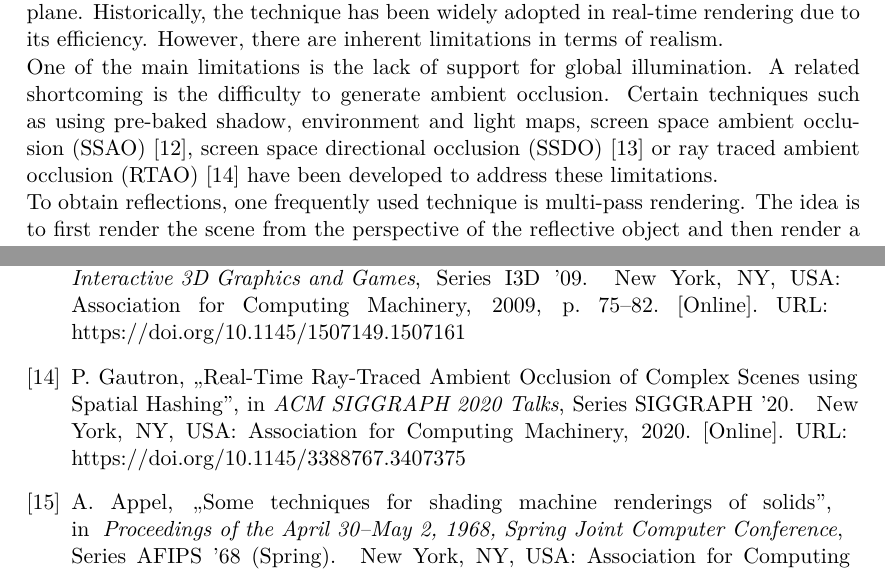
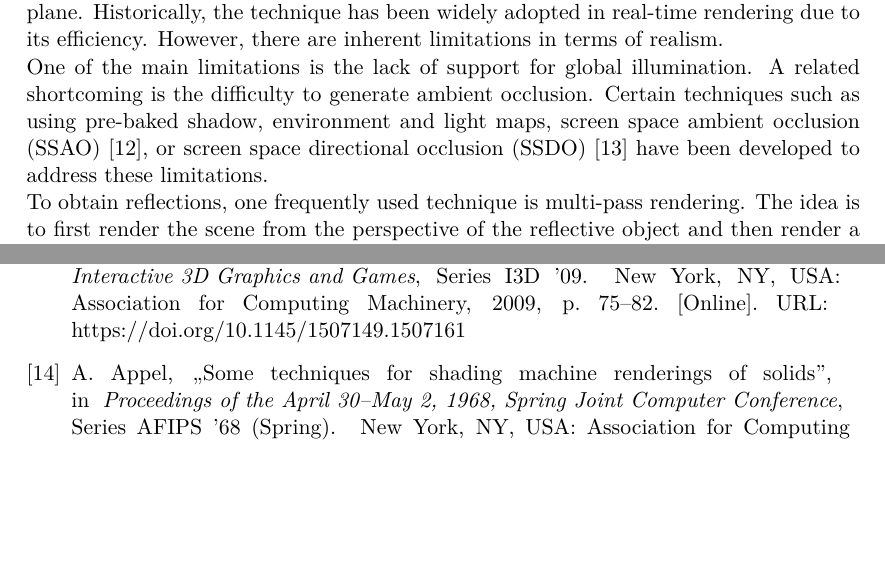
Before and after one commit to StuckiSimon/strahl, a LaTeX thesis (report/main.tex, which reads report/parts/theory.tex): two parts of pages 12 and 36 of 40, joined at a grey line, cut so that both start at the same text, the shorter picture padded with empty space. Compiled offline with pdfLaTeX.

Commit message:
Update rasterization approaches

```diff
--- a/report/parts/theory.tex
+++ b/report/parts/theory.tex
@@ -168,7 +168,7 @@ In order to visualize 3D scenes using a computer, different rendering approaches
 
 Rasterization is a rendering technique which maps the geometry of a 3D scene onto a 2D plane. Historically, the technique has been widely adopted in real-time rendering due to its efficiency. However, there are inherent limitations in terms of realism.
 
-One of the main limitations is the lack of support for global illumination. A related shortcoming is the difficulty to generate ambient occlusion. Certain techniques such as using pre-baked shadow, environment and light maps, screen space ambient occlusion (SSAO) \cite{bavoil2008ssao}, screen space directional occlusion (SSDO) \cite{ritschel2009ssdo} or ray traced ambient occlusion (RTAO) \cite{gautron2020rtao} have been developed to address these limitations.
+One of the main limitations is the lack of support for global illumination. A related shortcoming is the difficulty to generate ambient occlusion. Certain techniques such as using pre-baked shadow, environment and light maps, screen space ambient occlusion (SSAO) \cite{bavoil2008ssao}, or screen space directional occlusion (SSDO) \cite{ritschel2009ssdo} have been developed to address these limitations.
 
 To obtain reflections, one frequently used technique is multi-pass rendering. The idea is to first render the scene from the perspective of the reflective object and then render a second pass from the camera while leveraging the first pass as a texture.
 
```
